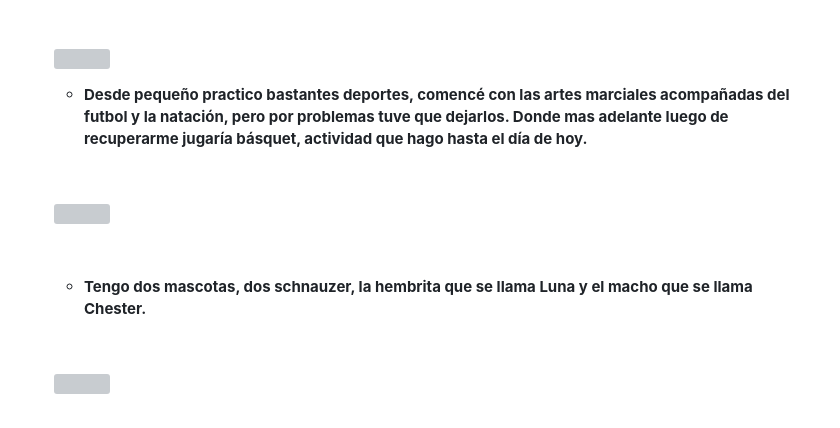
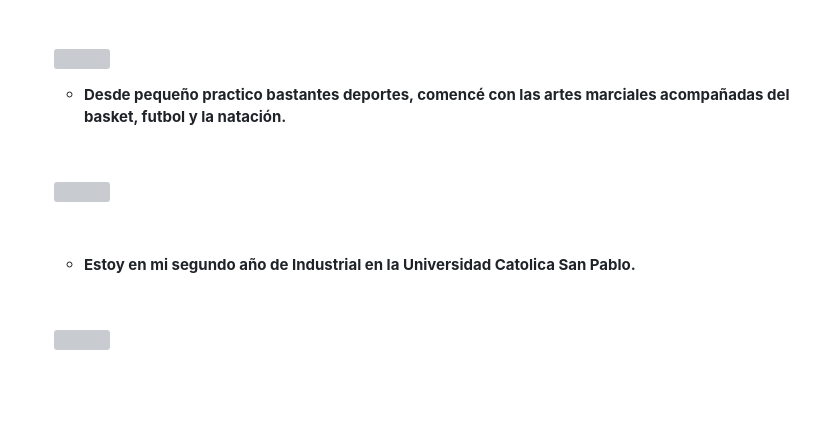
Before and after one commit to Nick-Grupp/Pagina2, a Markdown page: README.md, the part around one of its changes. Drawn GitHub-style; blank space fills up the shorter version; grey boxes are pictures that could not be loaded.

```diff
--- a/README.md
+++ b/README.md
@@ -51,13 +49,13 @@
 <p><strong><br></strong></p>
 <p><img src="https://myfiles.space/user_files/180061_602ab71bdb203d45/180061_custom_files/img1698038093.png" width="225" height="225" style="margin: 0 auto; display: block; "></p>
 <ul>
-    <li style="font-weight: bold;"><strong>Desde peque&ntilde;o practico bastantes deportes, comenc&eacute; con las artes marciales acompa&ntilde;adas del futbol y la nataci&oacute;n, pero por problemas tuve que dejarlos. Donde mas adelante luego de recuperarme jugar&iacute;a b&aacute;squet, actividad que hago hasta el d&iacute;a de hoy. &nbsp;</strong></li>
+    <li style="font-weight: bold;"><strong>Desde peque&ntilde;o practico bastantes deportes, comenc&eacute; con las artes marciales acompa&ntilde;adas del basket, futbol y la nataci&oacute;n. &nbsp;</strong></li>
 </ul>
 <p><strong><br></strong></p>
 <p><img src="https://myfiles.space/user_files/180061_602ab71bdb203d45/180061_custom_files/img1698038106.jpeg" width="300" height="168" style="margin: 0 auto; display: block; "></p>
 <p><strong><br></strong></p>
 <ul>
-    <li style="font-weight: bold;"><strong>Tengo dos mascotas, dos schnauzer, la hembrita que se llama Luna y el macho que se llama Chester.</strong></li>
+    <li style="font-weight: bold;"><strong>Estoy en mi segundo año de Industrial en la Universidad Catolica San Pablo.</strong></li>
 </ul>
 <p></p>
 <p><br></p><img src="https://myfiles.space/user_files/180061_602ab71bdb203d45/180061_custom_files/img1698038116.jpeg" width="290" height="174" style="margin: 0 auto; display: block; ">
```
Also changed, not shown: other parts of README.md (+0 -2 lines).
